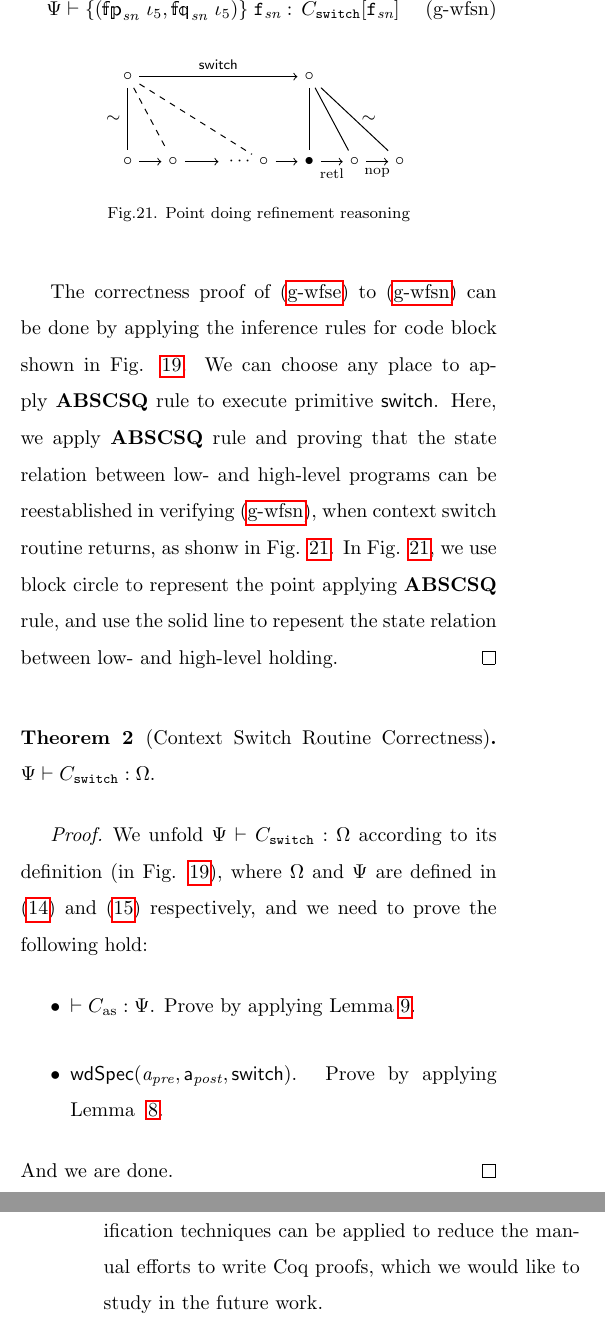
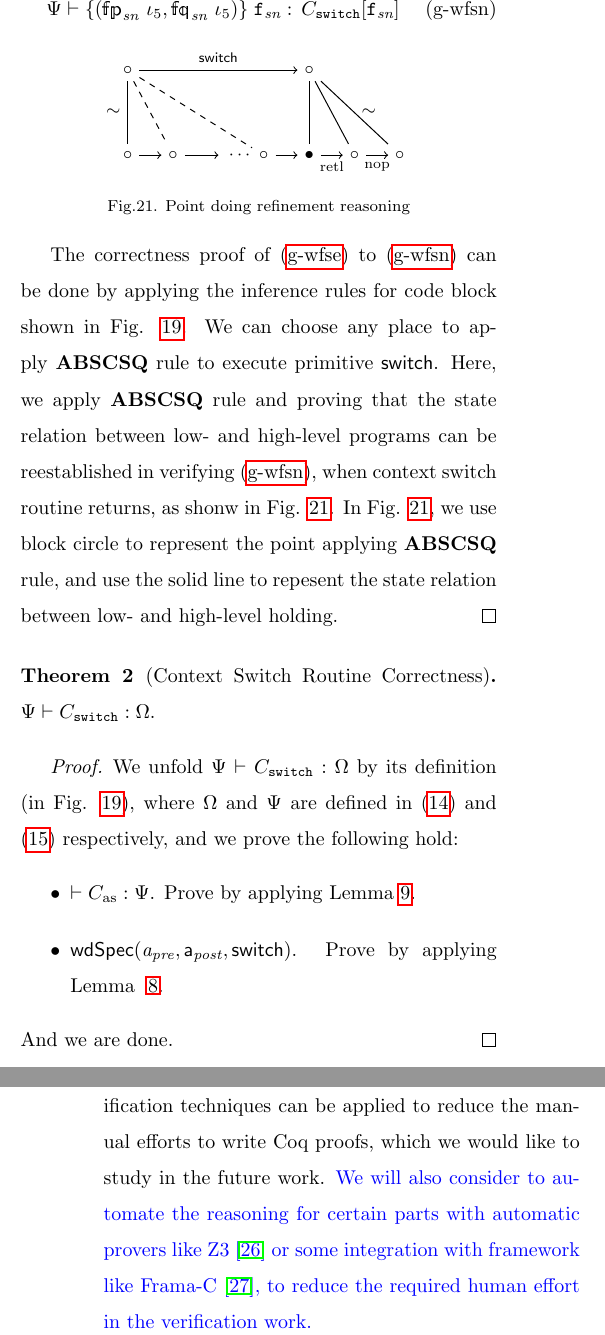
Before and after one commit to jpzha/SPARCv8-paper, a LaTeX document (paper.tex, which reads conclusion.tex, ctxswitch3.tex): two parts of the columns of pages 28 and 30 of 46, joined at a grey line, cut so that both start at the same text. Compiled offline with pdfLaTeX; a LaTeX package or settings file that is missing is left out.

Commit message:
fix some typo

```diff
--- a/conclusion.tex
+++ b/conclusion.tex
@@ -126,6 +126,12 @@ C and can generate machine-checkable Coq proofs too.
 That said, many of the automated verification techniques can
 be applied to reduce the manual efforts to write Coq proofs,
 which we would like to study in the future work.
+{\color{blue}
+We will also consider to automate the reasoning
+for certain parts with automatic provers like Z3~\cite{Z3}
+or some integration with framework like Frama-C~\cite{framac}, to
+reduce the required human effort in the verification work.
+}
 % We have already shown that it's possible to apply some
 % Coq tactics based on separation logic \cite{practical-tactics}
 % in our work.
--- a/ctxswitch3.tex
+++ b/ctxswitch3.tex
@@ -362,6 +362,7 @@ Lemma~\ref{lemma:ctxswitch-wfcdhp}.
     \begin{center}
         \input{picture/point-refine-ctxswitch}
         \figurecaption{Point doing refinement reasoning}
+        \vspace*{-0.5em}
         \label{fig:refinement reasoning}
     \end{center}
 
@@ -391,11 +392,11 @@ Lemma~\ref{lemma:ctxswitch-wfcdhp}.
 \begin{proof}
     We unfold
     $\wfprim{\Cspec}{\code_{\texttt{switch}}}{\hprimset}$
-    according to its definition
+    by its definition
     (in \Fig{\ref{fig:Selected Inference Rules for Refinement Verification}}),
     where $\hprimset$ and $\Cspec{}$ are defined in
     (\ref{ctxswitch-hprimset}) and (\ref{ctxswitch-Cspec})
-    respectively, and we need to prove the following hold:
+    respectively, and we prove the following hold:
     \begin{itemize}
         \item $\wfcdhp{\asmimp}{\Cspec{}}$.
             Prove by applying Lemma~\ref{lemma:ctxswitch-wfcdhp}.
```
Also changed, not shown: model.tex (+1 -1 lines), refs.bib (+12 -0 lines).
